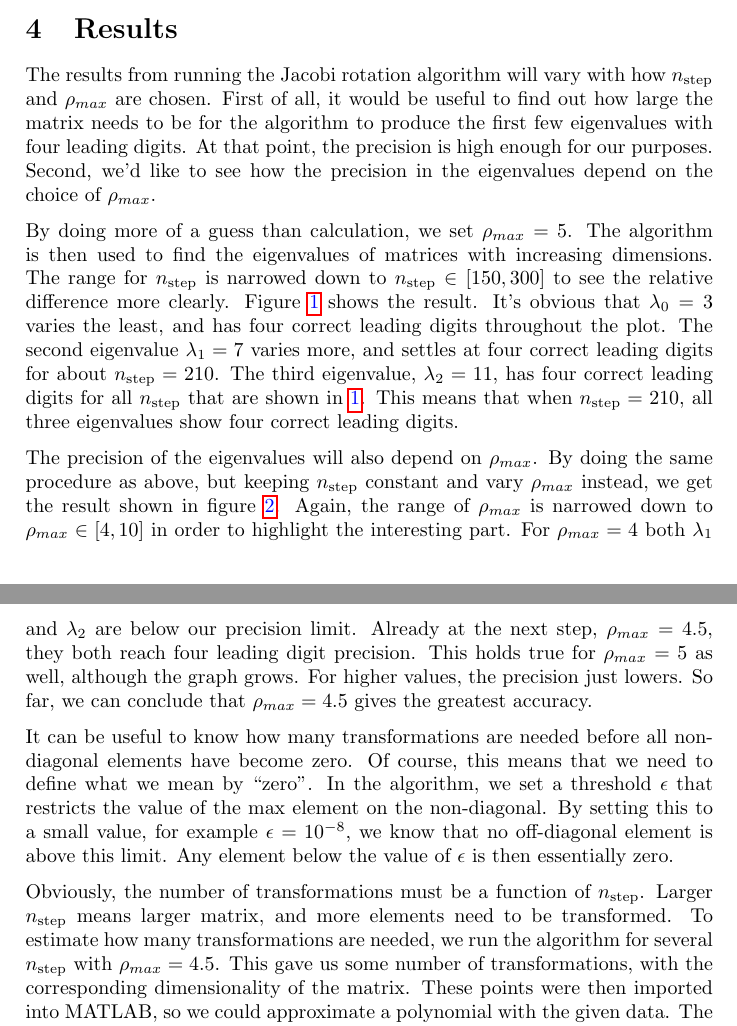
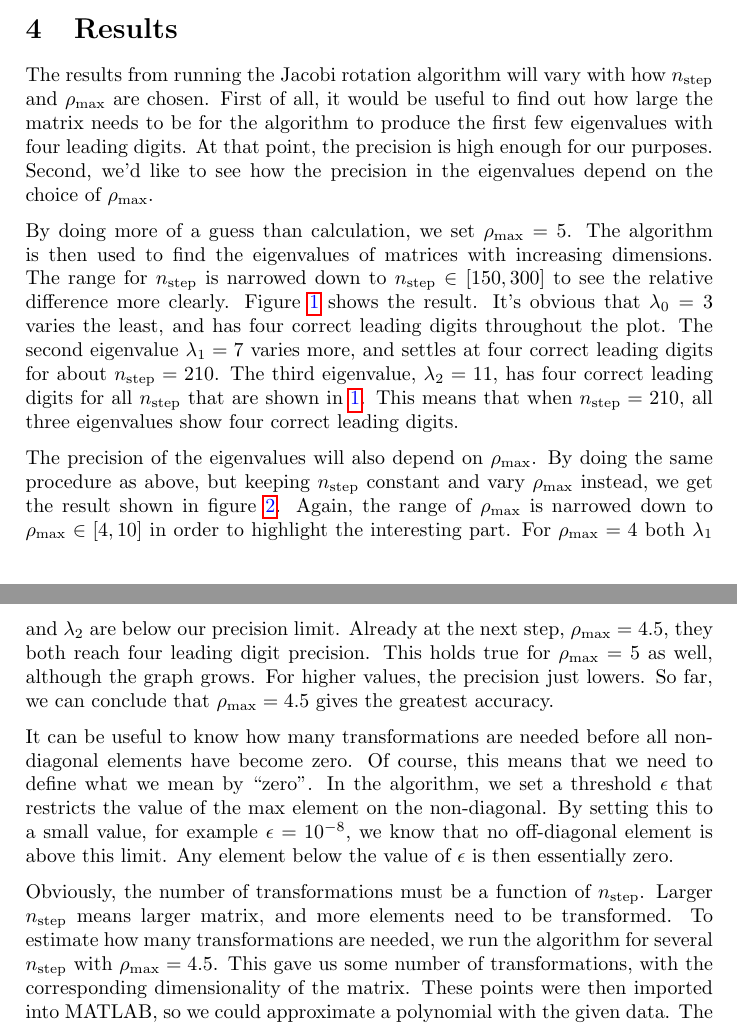
Before and after one commit to PaulMag/FYS3150_project2, a LaTeX document (tex/main.tex, which reads tex/exB.tex): two parts of pages 4 and 6 of 12, joined at a grey line, cut so that both start at the same text. Compiled offline with pdfLaTeX.

Commit message:
Fixed some errors.

```diff
--- a/tex/exB.tex
+++ b/tex/exB.tex
@@ -1,11 +1,11 @@
 The results from running the Jacobi rotation algorithm will vary with how
-$n_{\mathrm{step}}$ and $\rho_{max}$ are chosen. First of all, it would be useful to find
+$n_{\mathrm{step}}$ and $\rho_{\mathrm{max}}$ are chosen. First of all, it would be useful to find
 out how large the matrix needs to be for the algorithm to produce the first few
 eigenvalues with four leading digits. At that point, the precision is high
 enough for our purposes. Second, we'd like to see how the precision in the
-eigenvalues depend on the choice of $\rho_{max}$.
+eigenvalues depend on the choice of $\rho_{\mathrm{max}}$.
 
-By doing more of a guess than calculation, we set $\rho_{max} = 5$. The
+By doing more of a guess than calculation, we set $\rho_{\mathrm{max}} = 5$. The
 algorithm is then used to find the eigenvalues of matrices with increasing
 dimensions. The range for $n_{\mathrm{step}}$ is narrowed down to $n_{\mathrm{step}} \in
 [150,300]$ to see the relative difference more clearly. Figure \refig{nreldiff} shows
@@ -26,8 +26,8 @@ $\lambda_2 = 11$, has four correct leading digits for all $n_{\mathrm{step}}$ th
 \refig{nreldiff}. This means that when $n_{\mathrm{step}} = 210$, all three eigenvalues show
 four correct leading digits.
 
-The precision of the eigenvalues will also depend on $\rho_{max}$. By doing the same
-procedure as above, but keeping $n_{\mathrm{step}}$ constant and vary $\rho_{max}$ instead, we
+The precision of the eigenvalues will also depend on $\rho_{\mathrm{max}}$. By doing the same
+procedure as above, but keeping $n_{\mathrm{step}}$ constant and vary $\rho_{\mathrm{max}}$ instead, we
 get the result shown in figure \refig{rhoreldiff}.
 %
 \begin{figure}[htpb]
@@ -38,12 +38,12 @@ get the result shown in figure \refig{rhoreldiff}.
 	\label{fig:rhoreldiff}
 \end{figure}
 %
-Again, the range of $\rho_{max}$ is narrowed down to $\rho_{max} \in [4,10]$ in order to
-highlight the interesting part. For $\rho_{max} = 4$ both $\lambda_1$ and $\lambda_2$ are
-below our precision limit. Already at the next step, $\rho_{max} = 4.5$, they both
-reach four leading digit precision. This holds true for $\rho_{max} = 5$ as well, although
+Again, the range of $\rho_{\mathrm{max}}$ is narrowed down to $\rho_{\mathrm{max}} \in [4,10]$ in order to
+highlight the interesting part. For $\rho_{\mathrm{max}} = 4$ both $\lambda_1$ and $\lambda_2$ are
+below our precision limit. Already at the next step, $\rho_{\mathrm{max}} = 4.5$, they both
+reach four leading digit precision. This holds true for $\rho_{\mathrm{max}} = 5$ as well, although
 the graph grows. For higher values, the precision just lowers.
-So far, we can conclude that $\rho_{max} = 4.5$ gives the greatest accuracy.
+So far, we can conclude that $\rho_{\mathrm{max}} = 4.5$ gives the greatest accuracy.
 
 It can be useful to know how many transformations are needed before all non-diagonal
 elements have become zero. Of course, this means that we need to define what we mean by
@@ -55,7 +55,7 @@ value of $\epsilon$ is then essentially zero.
 Obviously, the number of transformations must be a function of $n_{\mathrm{step}}$. Larger
 $n_{\mathrm{step}}$ means larger matrix, and more elements need to be transformed.
 To estimate how many transformations are needed, we run the algorithm for several
-$n_{\mathrm{step}}$ with $\rho_{max} = 4.5$. This gave us some number of transformations,
+$n_{\mathrm{step}}$ with $\rho_{\mathrm{max}} = 4.5$. This gave us some number of transformations,
 with the corresponding dimensionality of the matrix. These points were then imported into
 MATLAB, so we could approximate a polynomial with the given data. The number of transformations as function of $n_{\mathrm{step}}$ was approximated to a second-order polynomial
 %
```
Also changed, not shown: tex/exB.tex (6 more changed lines).
